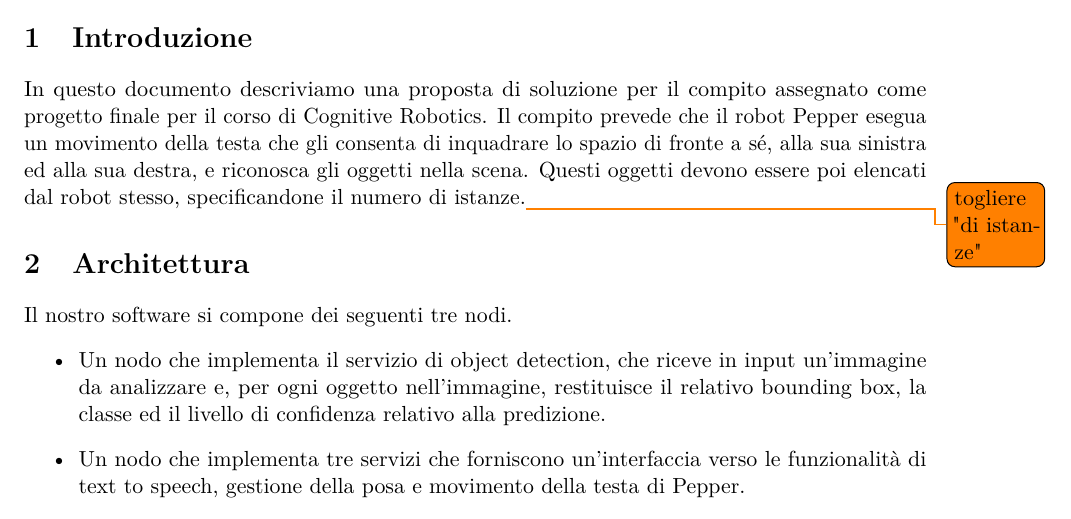
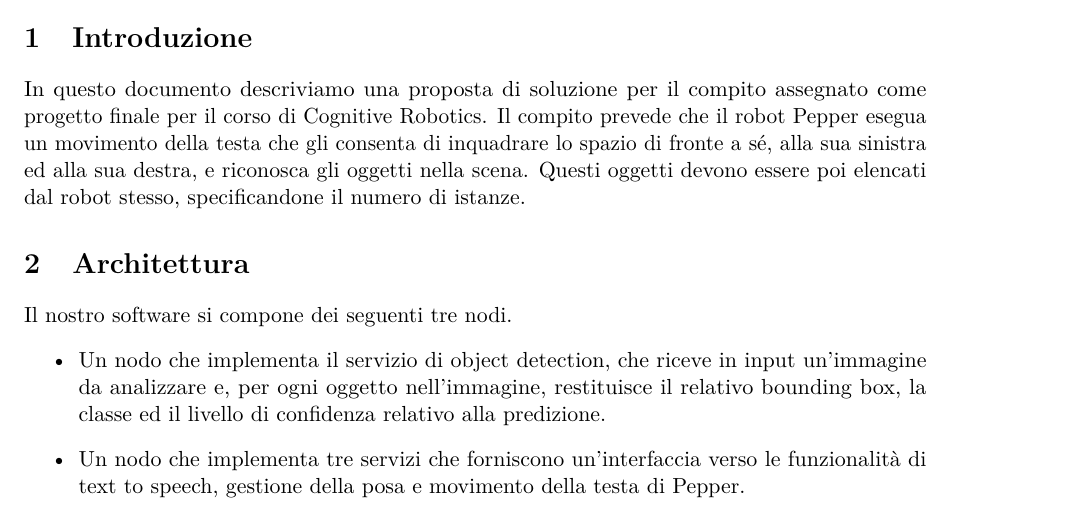
Before and after one commit to EllBock/pepper_object_detection, a LaTeX document (doc/main.tex, which reads doc/intro.tex): part of page 1 of 7, cut so that both start at the same text. Compiled offline with pdfLaTeX.

Commit message:
Update intro.tex

```diff
--- a/doc/intro.tex
+++ b/doc/intro.tex
@@ -1,3 +1,3 @@
 \section{Introduzione}
 
-In questo documento descriviamo una proposta di soluzione per il compito assegnato come progetto finale per il corso di Cognitive Robotics. Il compito prevede che il robot Pepper esegua un movimento della testa che gli consenta di inquadrare lo spazio di fronte a sé, alla sua sinistra ed alla sua destra, e riconosca gli oggetti nella scena. Questi oggetti devono essere poi elencati dal robot stesso, specificandone il numero di istanze.\todo{togliere "di istanze"}
+In questo documento descriviamo una proposta di soluzione per il compito assegnato come progetto finale per il corso di Cognitive Robotics. Il compito prevede che il robot Pepper esegua un movimento della testa che gli consenta di inquadrare lo spazio di fronte a sé, alla sua sinistra ed alla sua destra, e riconosca gli oggetti nella scena. Questi oggetti devono essere poi elencati dal robot stesso, specificandone il numero di istanze.
```
